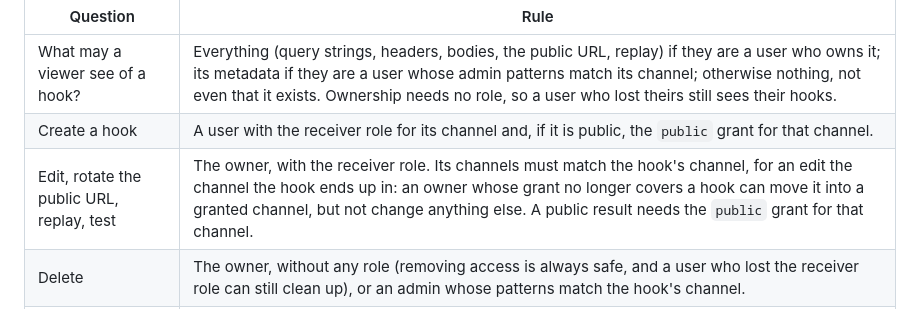
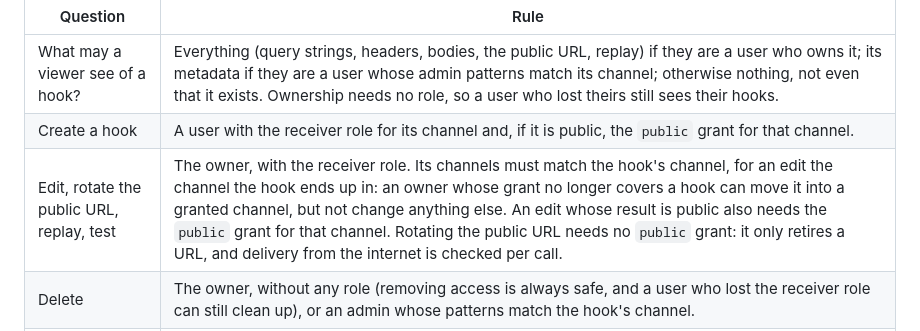
Before and after one commit to Radiergummi/tsrelay, a Markdown page: docs/DESIGN.md, the part around the change. GitHub-like rendering.

Commit message:
Document that rotating the public URL needs no public grant
Co-Authored-By: Claude Opus 5.5 (1M context) <noreply@anthropic.com>

```diff
--- a/docs/DESIGN.md
+++ b/docs/DESIGN.md
@@ -210,7 +210,7 @@ Every authorization decision is made in one package, `internal/access`, from the
 |---|---|
 | What may a viewer see of a hook? | Everything (query strings, headers, bodies, the public URL, replay) if they are a user who owns it; its metadata if they are a user whose admin patterns match its channel; otherwise nothing, not even that it exists. Ownership needs no role, so a user who lost theirs still sees their hooks. |
 | Create a hook | A user with the receiver role for its channel and, if it is public, the `public` grant for that channel. |
-| Edit, rotate the public URL, replay, test | The owner, with the receiver role. Its channels must match the hook's channel, for an edit the channel the hook ends up in: an owner whose grant no longer covers a hook can move it into a granted channel, but not change anything else. A public result needs the `public` grant for that channel. |
+| Edit, rotate the public URL, replay, test | The owner, with the receiver role. Its channels must match the hook's channel, for an edit the channel the hook ends up in: an owner whose grant no longer covers a hook can move it into a granted channel, but not change anything else. An edit whose result is public also needs the `public` grant for that channel. Rotating the public URL needs no `public` grant: it only retires a URL, and delivery from the internet is checked per call. |
 | Delete | The owner, without any role (removing access is always safe, and a user who lost the receiver role can still clean up), or an admin whose patterns match the hook's channel. |
 | Attach, and keep serving | A user who owns the hook and has the receiver role for its channel. |
 | Serve a call from the internet | The above, and the `public` grant for the hook's channel. Checked per call, so a node that loses it keeps its tunnel (§19). |
```
